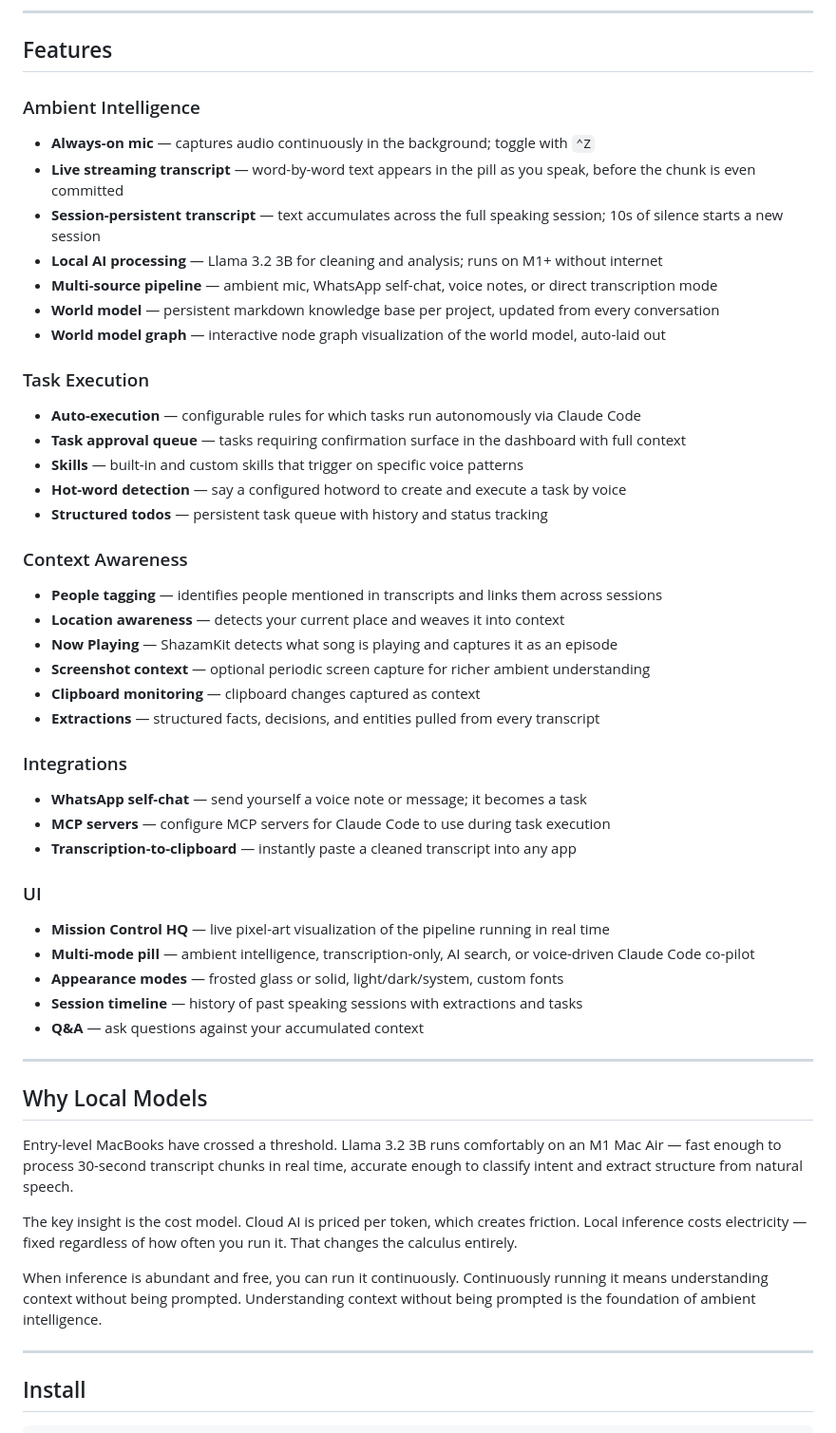
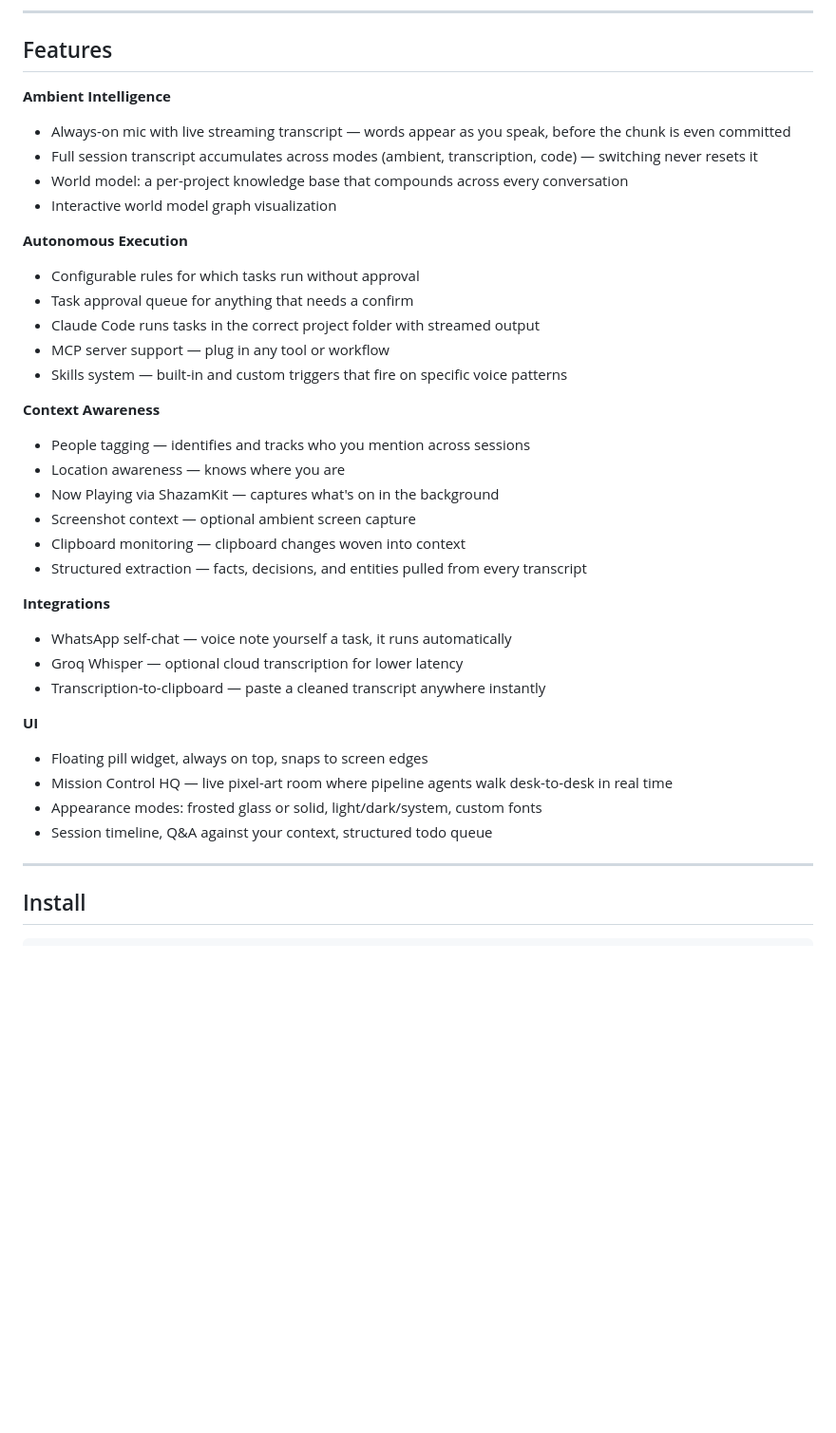
Before and after one commit to sameeeeeeep/autoclawd, a Markdown page: README.md, the part around one of its changes. Shown at 95% size. Rendered like a GitHub page; blank space fills up the shorter version.

```diff
--- a/README.md
+++ b/README.md
@@ -83,51 +81,37 @@ The visualization runs as a WebKit overlay inside the macOS app, powered by a ca
 
 ## Features
 
-### Ambient Intelligence
-- **Always-on mic** — captures audio continuously in the background; toggle with `⌃Z`
-- **Live streaming transcript** — word-by-word text appears in the pill as you speak, before the chunk is even committed
-- **Session-persistent transcript** — text accumulates across the full speaking session; 10s of silence starts a new session
-- **Local AI processing** — Llama 3.2 3B for cleaning and analysis; runs on M1+ without internet
-- **Multi-source pipeline** — ambient mic, WhatsApp self-chat, voice notes, or direct transcription mode
-- **World model** — persistent markdown knowledge base per project, updated from every conversation
-- **World model graph** — interactive node graph visualization of the world model, auto-laid out
+**Ambient Intelligence**
+- Always-on mic with live streaming transcript — words appear as you speak, before the chunk is even committed
+- Full session transcript accumulates across modes (ambient, transcription, code) — switching never resets it
+- World model: a per-project knowledge base that compounds across every conversation
+- Interactive world model graph visualization
 
-### Task Execution
-- **Auto-execution** — configurable rules for which tasks run autonomously via Claude Code
-- **Task approval queue** — tasks requiring confirmation surface in the dashboard with full context
-- **Skills** — built-in and custom skills that trigger on specific voice patterns
-- **Hot-word detection** — say a configured hotword to create and execute a task by voice
-- **Structured todos** — persistent task queue with history and status tracking
+**Autonomous Execution**
+- Configurable rules for which tasks run without approval
+- Task approval queue for anything that needs a confirm
+- Claude Code runs tasks in the correct project folder with streamed output
+- MCP server support — plug in any tool or workflow
+- Skills system — built-in and custom triggers that fire on specific voice patterns
 
-### Context Awareness
-- **People tagging** — identifies people mentioned in transcripts and links them across sessions
-- **Location awareness** — detects your current place and weaves it into context
-- **Now Playing** — ShazamKit detects what song is playing and captures it as an episode
-- **Screenshot context** — optional periodic screen capture for richer ambient understanding
-- **Clipboard monitoring** — clipboard changes captured as context
-- **Extractions** — structured facts, decisions, and entities pulled from every transcript
+**Context Awareness**
+- People tagging — identifies and tracks who you mention across sessions
+- Location awareness — knows where you are
+- Now Playing via ShazamKit — captures what's on in the background
+- Screenshot context — optional ambient screen capture
+- Clipboard monitoring — clipboard changes woven into context
+- Structured extraction — facts, decisions, and entities pulled from every transcript
 
-### Integrations
-- **WhatsApp self-chat** — send yourself a voice note or message; it becomes a task
-- **MCP servers** — configure MCP servers for Claude Code to use during task execution
-- **Transcription-to-clipboard** — instantly paste a cleaned transcript into any app
+**Integrations**
+- WhatsApp self-chat — voice note yourself a task, it runs automatically
+- Groq Whisper — optional cloud transcription for lower latency
+- Transcription-to-clipboard — paste a cleaned transcript anywhere instantly
 
-### UI
-- **Mission Control HQ** — live pixel-art visualization of the pipeline running in real time
-- **Multi-mode pill** — ambient intelligence, transcription-only, AI search, or voice-driven Claude Code co-pilot
-- **Appearance modes** — frosted glass or solid, light/dark/system, custom fonts
-- **Session timeline** — history of past speaking sessions with extractions and tasks
-- **Q&A** — ask questions against your accumulated context
-
----
-
-## Why Local Models
-
-Entry-level MacBooks have crossed a threshold. Llama 3.2 3B runs comfortably on an M1 Mac Air — fast enough to process 30-second transcript chunks in real time, accurate enough to classify intent and extract structure from natural speech.
-
-The key insight is the cost model. Cloud AI is priced per token, which creates friction. Local inference costs electricity — fixed regardless of how often you run it. That changes the calculus entirely.
-
-When inference is abundant and free, you can run it continuously. Continuously running it means understanding context without being prompted. Understanding context without being prompted is the foundation of ambient intelligence.
+**UI**
+- Floating pill widget, always on top, snaps to screen edges
+- Mission Control HQ — live pixel-art room where pipeline agents walk desk-to-desk in real time
+- Appearance modes: frosted glass or solid, light/dark/system, custom fonts
+- Session timeline, Q&A against your context, structured todo queue
 
 ---
 
```
Also changed, not shown: other parts of README.md (+96 -135 lines).
